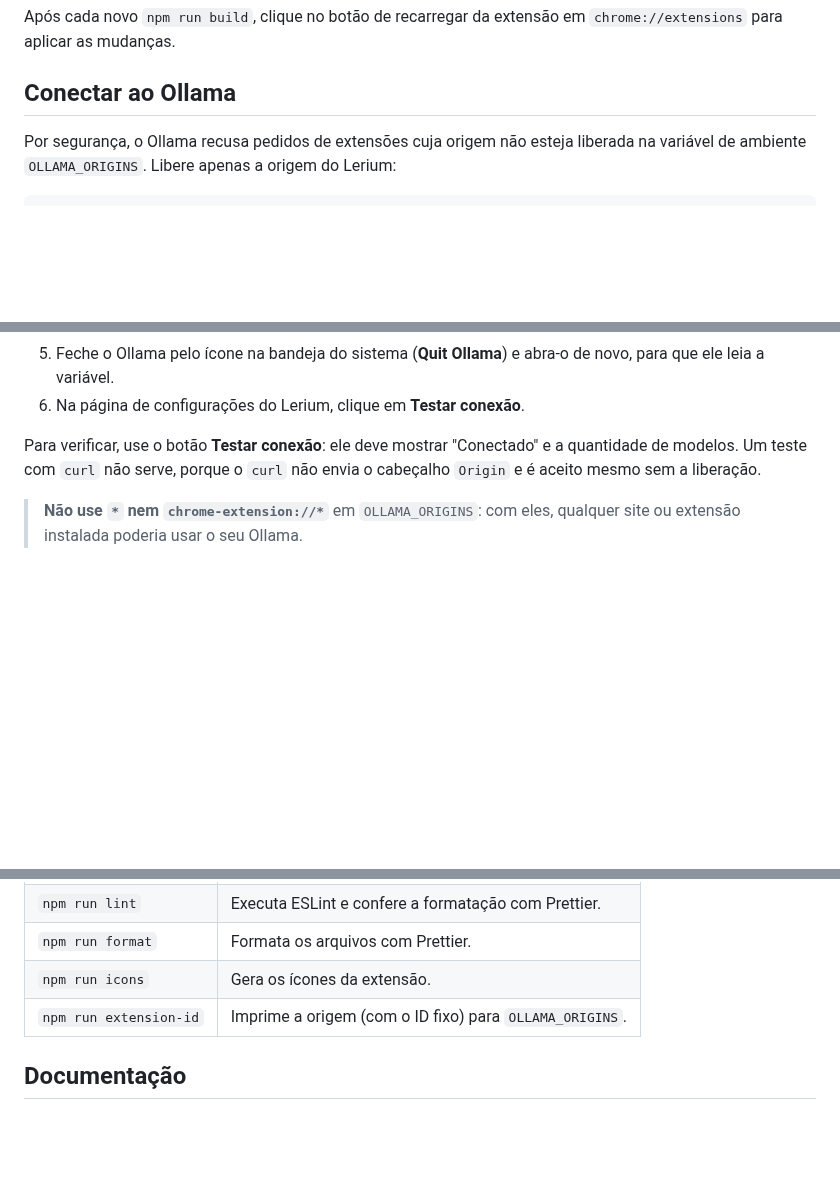
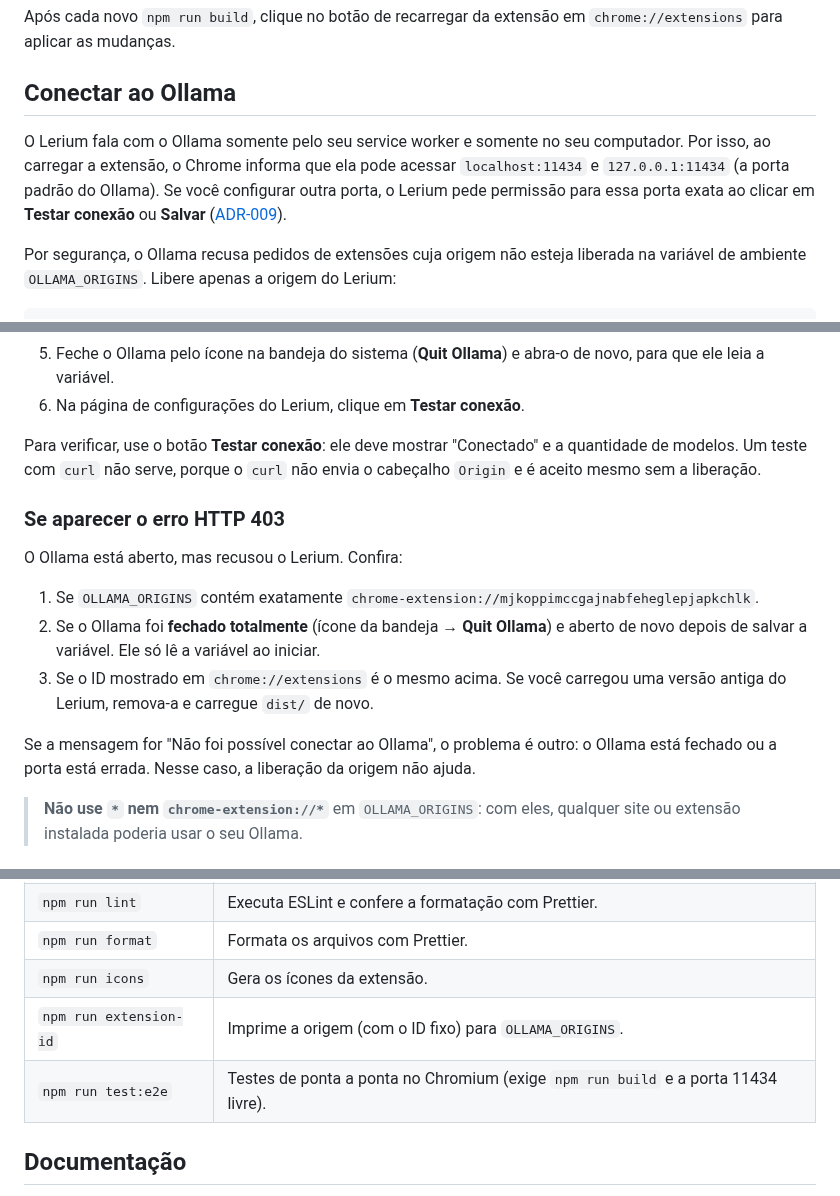
Before and after one commit to enricobarni/Lerium, a Markdown page: README.md, 3 parts joined by grey strips. Rendered like a GitHub page; blank space fills up the shorter version.

Commit message:
docs: aceita adr-009 e atualiza arquitetura e readme
Registra a validação no Chromium contra o Ollama real, explica as permissões de loopback e acrescenta orientação para o erro HTTP 403.

````diff
--- a/README.md
+++ b/README.md
@@ -27,6 +27,8 @@ Após cada novo `npm run build`, clique no botão de recarregar da extensão em
 
 ## Conectar ao Ollama
 
+O Lerium fala com o Ollama somente pelo seu service worker e somente no seu computador. Por isso, ao carregar a extensão, o Chrome informa que ela pode acessar `localhost:11434` e `127.0.0.1:11434` (a porta padrão do Ollama). Se você configurar outra porta, o Lerium pede permissão para essa porta exata ao clicar em **Testar conexão** ou **Salvar** ([ADR-009](docs/DECISIONS.md)).
+
 Por segurança, o Ollama recusa pedidos de extensões cuja origem não esteja liberada na variável de ambiente `OLLAMA_ORIGINS`. Libere apenas a origem do Lerium:
 
 ```text
@@ -46,6 +48,16 @@ No Windows:
 
 Para verificar, use o botão **Testar conexão**: ele deve mostrar "Conectado" e a quantidade de modelos. Um teste com `curl` não serve, porque o `curl` não envia o cabeçalho `Origin` e é aceito mesmo sem a liberação.
 
+### Se aparecer o erro HTTP 403
+
+O Ollama está aberto, mas recusou o Lerium. Confira:
+
+1. Se `OLLAMA_ORIGINS` contém exatamente `chrome-extension://mjkoppimccgajnabfeheglepjapkchlk`.
+2. Se o Ollama foi **fechado totalmente** (ícone da bandeja → **Quit Ollama**) e aberto de novo depois de salvar a variável. Ele só lê a variável ao iniciar.
+3. Se o ID mostrado em `chrome://extensions` é o mesmo acima. Se você carregou uma versão antiga do Lerium, remova-a e carregue `dist/` de novo.
+
+Se a mensagem for "Não foi possível conectar ao Ollama", o problema é outro: o Ollama está fechado ou a porta está errada. Nesse caso, a liberação da origem não ajuda.
+
 > **Não use `*` nem `chrome-extension://*`** em `OLLAMA_ORIGINS`: com eles, qualquer site ou extensão instalada poderia usar o seu Ollama.
 
 ## Scripts
@@ -59,6 +71,7 @@ Para verificar, use o botão **Testar conexão**: ele deve mostrar "Conectado" e
 | `npm run format`       | Formata os arquivos com Prettier.                       |
 | `npm run icons`        | Gera os ícones da extensão.                             |
 | `npm run extension-id` | Imprime a origem (com o ID fixo) para `OLLAMA_ORIGINS`. |
+| `npm run test:e2e`     | Testes de ponta a ponta no Chromium (exige `npm run build` e a porta 11434 livre). |
 
 ## Documentação
 
````
Also changed, not shown: docs/ARCHITECTURE.md (+1 -0 lines), docs/DECISIONS.md (+3 -1 lines).
